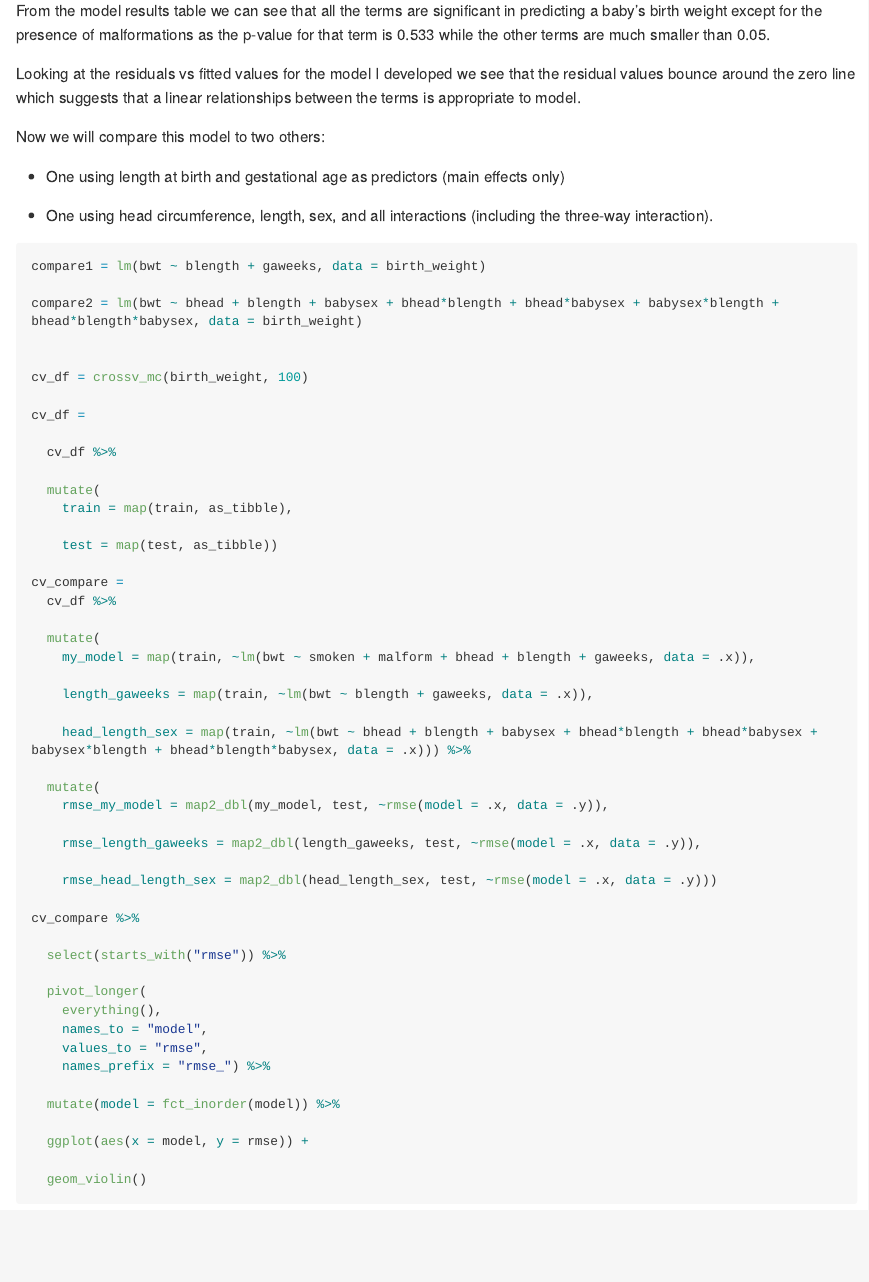
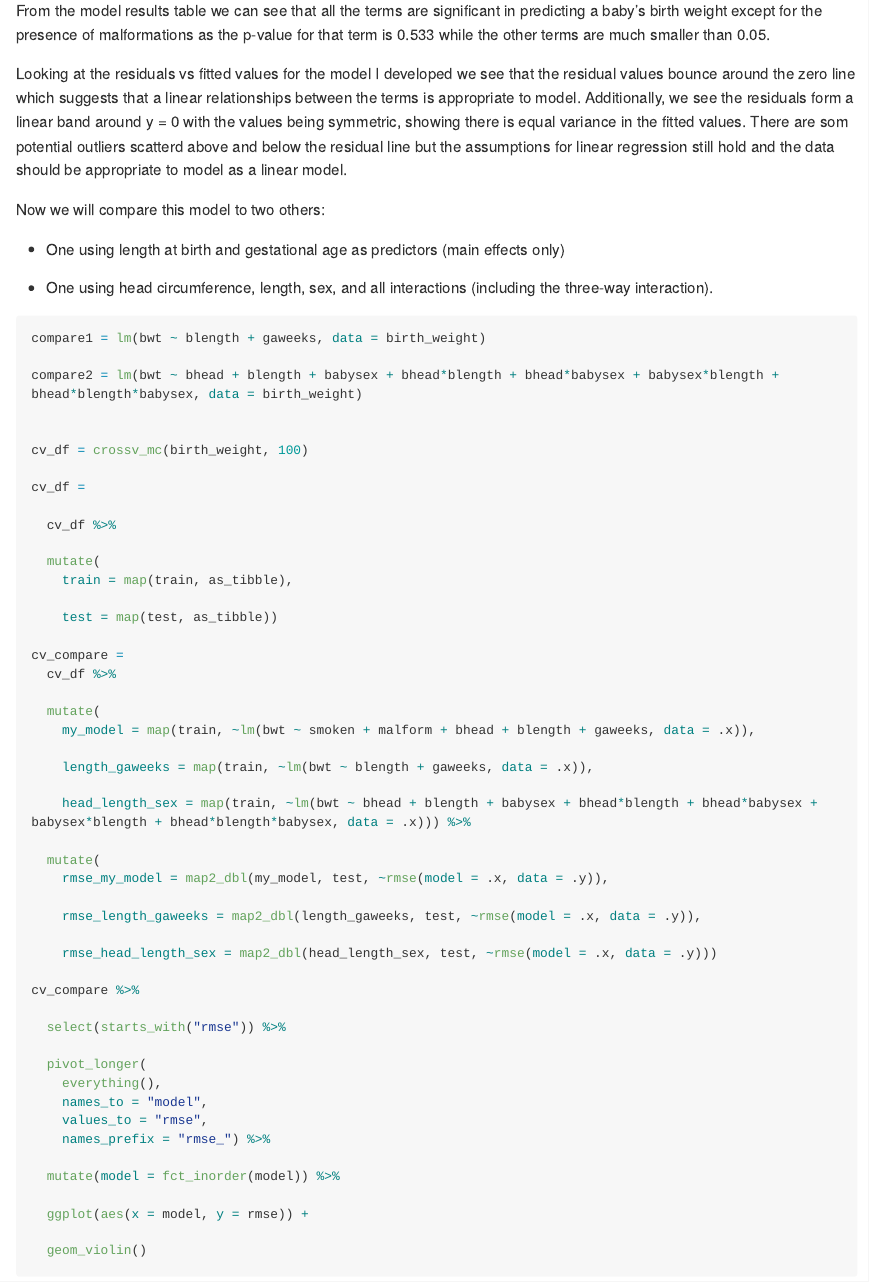
Before and after one commit to willanderson11/p8105_hw6_waa2119, an R Markdown document (p8105_hw6_waa2119.Rmd): the page in a window 1100 px wide, from 7090 px down. The pictures show the output file p8105_hw6_waa2119.md that the author committed with the source, drawn offline in the style of GitHub; long lines of code are wrapped.

Commit message:
fixing problem 3

```diff
--- a/p8105_hw6_waa2119.Rmd
+++ b/p8105_hw6_waa2119.Rmd
@@ -212,7 +212,7 @@ birth_model =
 
 From the model results table we can see that all the terms are significant in predicting a baby's birth weight except for the presence of malformations as the p-value for that term is 0.533 while the other terms are much smaller than 0.05.
 
-Looking at the residuals vs fitted values for the model I developed we see that the residual values bounce around the zero line which suggests that a linear relationships between the terms is appropriate to model.
+Looking at the residuals vs fitted values for the model I developed we see that the residual values bounce around the zero line which suggests that a linear relationships between the terms is appropriate to model. Additionally, we see the residuals form a linear band around y = 0 with the values being symmetric, showing there is equal variance in the fitted values. There are som potential outliers scatterd above and below the residual line but the assumptions for linear regression still hold and the data should be appropriate to model as a linear model.
 
 Now we will compare this model to two others:
 
```
Also changed, not shown: p8105_hw6_waa2119.md, p8105_hw6_waa2119_files/figure-gfm/unnamed-chunk-8-1.png.
